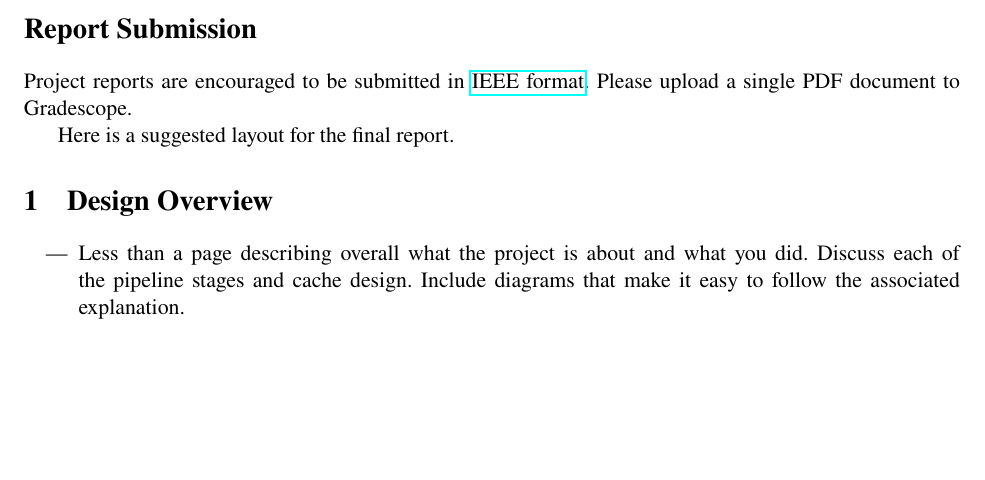
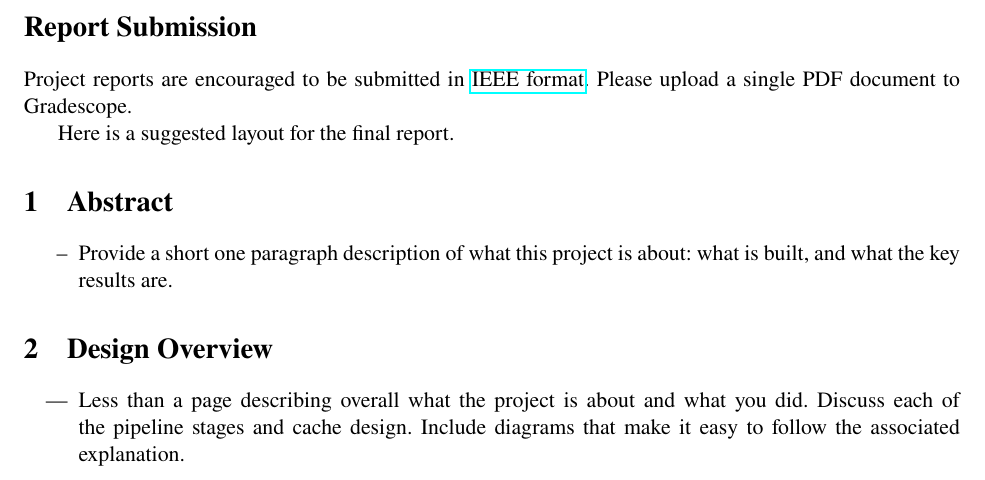
Before and after one commit to Tiparium/CS_147_Handouts, a LaTeX problem sheet (assignments/project/report/report.tex): part of page 1 of 2, cut so that both start at the same text, the shorter picture padded with empty space. Compiled offline with pdfLaTeX.

Commit message:
Update writeup to include an Abstract section.

```diff
--- a/assignments/project/report/report.tex
+++ b/assignments/project/report/report.tex
@@ -43,6 +43,11 @@ Project reports are encouraged to be submitted in \href{http://www.ieee.org/conf
 Please upload a single PDF document to Gradescope.
 
 Here is a suggested layout for the final report.
+
+\section{Abstract}
+\begin{itemize}
+\item[--] Provide a short one paragraph description of what this project is about: what is built, and what the key results are.
+\end{itemize}
 
 \section{Design Overview}
 \begin{itemize}
```
Also changed, not shown: assignments/project/report/report.pdf.
